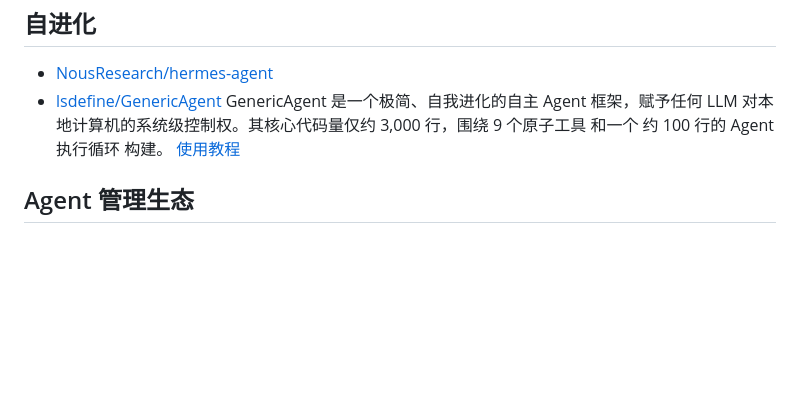
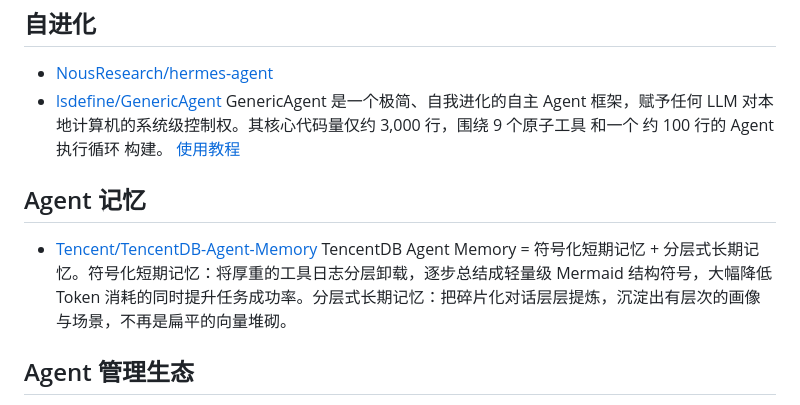
Before and after one commit to vxiaozhi/til, a Markdown page: harness-engineering/README.md, the part around the change. Rendered like a GitHub page; blank space fills up the shorter version.

```diff
--- a/harness-engineering/README.md
+++ b/harness-engineering/README.md
@@ -25,6 +25,10 @@
 - [NousResearch/hermes-agent](https://github.com/NousResearch/hermes-agent)
 - [lsdefine/GenericAgent](https://github.com/lsdefine/GenericAgent) GenericAgent 是一个极简、自我进化的自主 Agent 框架，赋予任何 LLM 对本地计算机的系统级控制权。其核心代码量仅约 3,000 行，围绕 9 个原子工具 和一个 约 100 行的 Agent 执行循环 构建。 [使用教程](https://datawhalechina.github.io/hello-generic-agent/part1/chapter1/)
 
+## Agent 记忆
+
+- [Tencent/TencentDB-Agent-Memory](https://github.com/Tencent/TencentDB-Agent-Memory) TencentDB Agent Memory = 符号化短期记忆 + 分层式长期记忆。符号化短期记忆：将厚重的工具日志分层卸载，逐步总结成轻量级 Mermaid 结构符号，大幅降低 Token 消耗的同时提升任务成功率。分层式长期记忆：把碎片化对话层层提炼，沉淀出有层次的画像与场景，不再是扁平的向量堆砌。
+
 ## Agent 管理生态
 
 - [gastownhall/beads](https://github.com/gastownhall/beads) Beads (bd) 是一款专为 AI 编程 Agent 打造的分布式图谱化问题追踪器。它用具备依赖感知且受版本控制的知识图谱，取代了零散的 Markdown 计划文档——使得 Agent 与人类能够在长周期任务中协同工作，且永不丢失上下文。无论你是独立开发者、Agent 团队，还是人机混合工作流，Beads 都能为每位参与者提供伴随代码存在的持久化结构化记忆。
```
